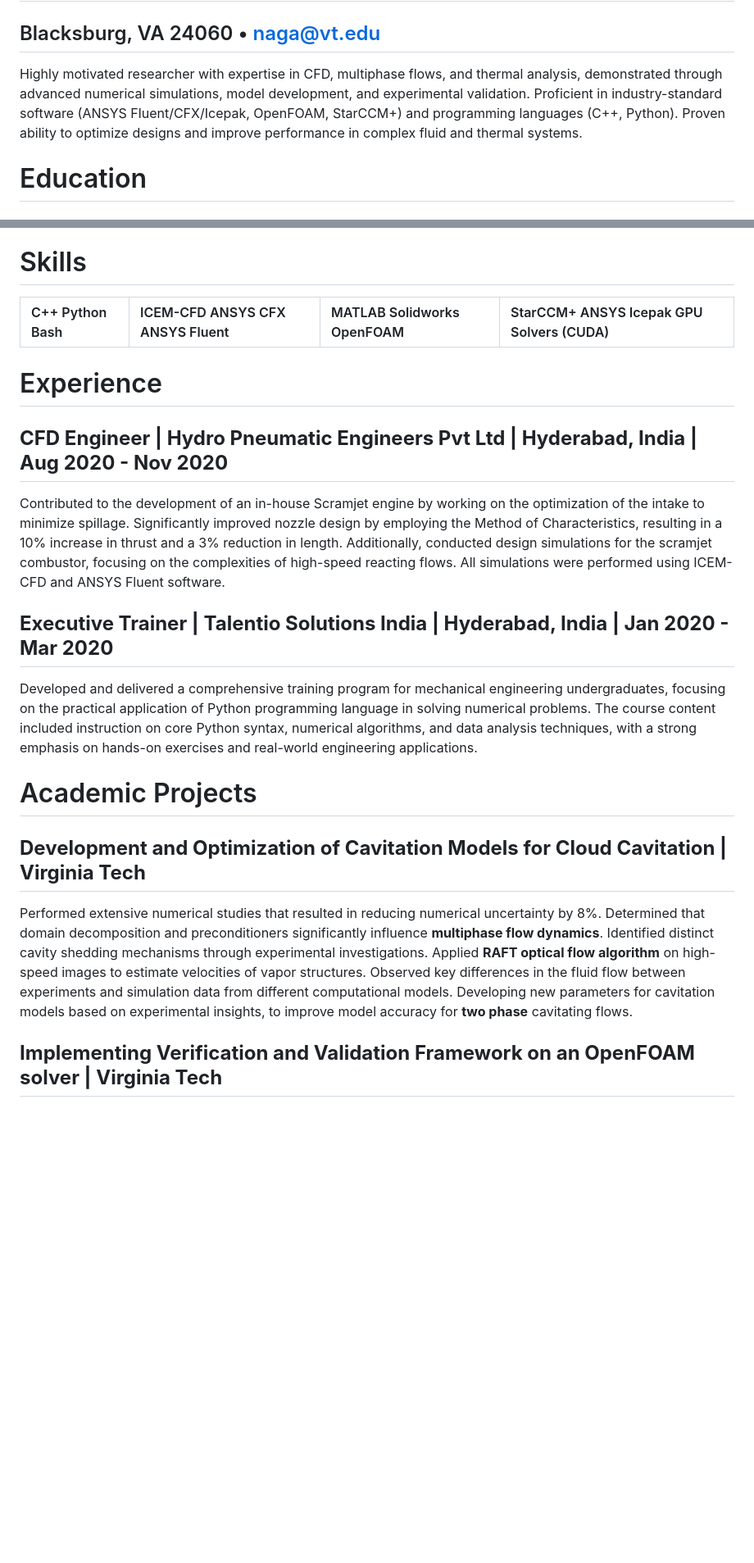
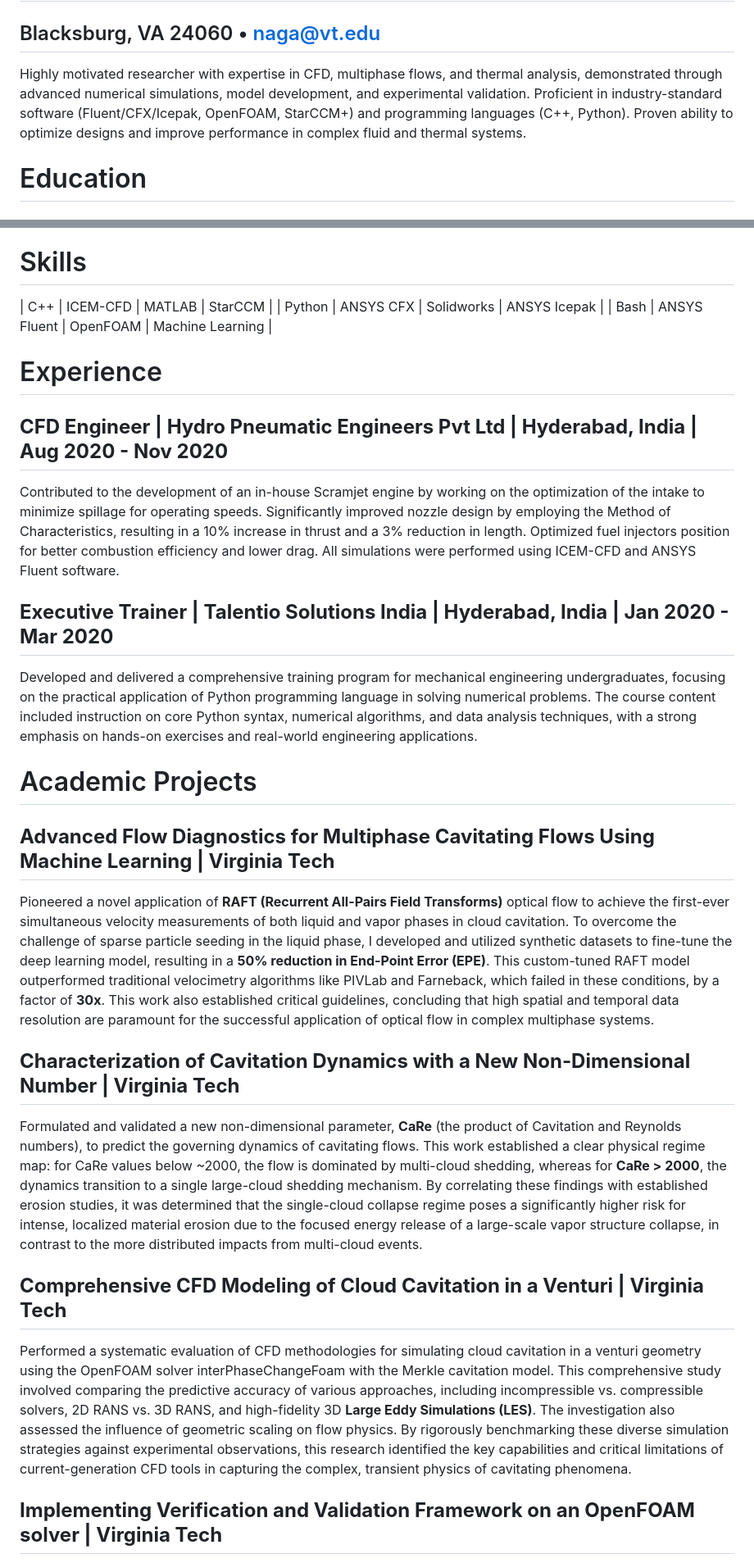
Before and after one commit to ChNagaNitish/naga-portfolio, a Markdown page: src/pages/resume.md, 2 parts joined by grey strips. Shown: that part at 82% size. Drawn GitHub-style; blank space fills up the shorter version.

```diff
--- a/src/pages/resume.md
+++ b/src/pages/resume.md
@@ -7,7 +7,7 @@ description: An overview of my skills and experience.
 
 ## Blacksburg, VA 24060 • naga@vt.edu
 
-Highly motivated researcher with expertise in CFD, multiphase flows, and thermal analysis, demonstrated through advanced numerical simulations, model development, and experimental validation. Proficient in industry-standard software (ANSYS Fluent/CFX/Icepak, OpenFOAM, StarCCM+) and programming languages (C++, Python). Proven ability to optimize designs and improve performance in complex fluid and thermal systems.
+Highly motivated researcher with expertise in CFD, multiphase flows, and thermal analysis, demonstrated through advanced numerical simulations, model development, and experimental validation. Proficient in industry-standard software (Fluent/CFX/Icepak, OpenFOAM, StarCCM+) and programming languages (C++, Python). Proven ability to optimize designs and improve performance in complex fluid and thermal systems.
 
 # Education
 
@@ -26,14 +26,15 @@ Honors: Winner of Karting Championship, 2016, lead the team as Design Lead.
 
 # Skills
 
-| C++ Python Bash | ICEM-CFD ANSYS CFX ANSYS Fluent | MATLAB Solidworks OpenFOAM | StarCCM+ ANSYS Icepak GPU Solvers (CUDA) |
-| :---- | :---- | :---- | :---- |
+| C++ | ICEM-CFD | MATLAB | StarCCM |
+| Python | ANSYS CFX | Solidworks | ANSYS Icepak |
+| Bash | ANSYS Fluent | OpenFOAM | Machine Learning |
 
 # Experience
 
 ## **CFD Engineer | Hydro Pneumatic Engineers Pvt Ltd | Hyderabad, India | Aug 2020 \- Nov 2020**
 
-Contributed to the development of an in-house Scramjet engine by working on the optimization of the intake to minimize spillage.  Significantly improved nozzle design by employing the Method of Characteristics, resulting in a 10% increase in thrust and a 3% reduction in length. Additionally, conducted design simulations for the scramjet combustor, focusing on the complexities of high-speed reacting flows. All simulations were performed using ICEM-CFD and ANSYS Fluent software.
+Contributed to the development of an in-house Scramjet engine by working on the optimization of the intake to minimize spillage for operating speeds. Significantly improved nozzle design by employing the Method of Characteristics, resulting in a 10% increase in thrust and a 3% reduction in length. Optimized fuel injectors position for better combustion efficiency and lower drag. All simulations were performed using ICEM-CFD and ANSYS Fluent software.
 
 ## **Executive Trainer | Talentio Solutions India | Hyderabad, India | Jan 2020 \- Mar 2020**
 
@@ -41,9 +42,17 @@ Developed and delivered a comprehensive training program for mechanical engineer
 
 # Academic Projects
 
-## **Development and Optimization of Cavitation Models for Cloud Cavitation | Virginia Tech**
+## **Advanced Flow Diagnostics for Multiphase Cavitating Flows Using Machine Learning | Virginia Tech**
 
-Performed extensive numerical studies that resulted in reducing numerical uncertainty by 8%. Determined that domain decomposition and preconditioners significantly influence **multiphase flow dynamics**. Identified distinct cavity shedding mechanisms through experimental investigations. Applied **RAFT optical flow algorithm** on high-speed images to estimate velocities of vapor structures. Observed key differences in the fluid flow between experiments and simulation data from different computational models. Developing new parameters for cavitation models based on experimental insights, to improve model accuracy for **two phase** cavitating flows.
+Pioneered a novel application of **RAFT (Recurrent All-Pairs Field Transforms)** optical flow to achieve the first-ever simultaneous velocity measurements of both liquid and vapor phases in cloud cavitation. To overcome the challenge of sparse particle seeding in the liquid phase, I developed and utilized synthetic datasets to fine-tune the deep learning model, resulting in a **50% reduction in End-Point Error (EPE)**. This custom-tuned RAFT model outperformed traditional velocimetry algorithms like PIVLab and Farneback, which failed in these conditions, by a factor of **30x**. This work also established critical guidelines, concluding that high spatial and temporal data resolution are paramount for the successful application of optical flow in complex multiphase systems.
+
+## **Characterization of Cavitation Dynamics with a New Non-Dimensional Number | Virginia Tech**
+
+Formulated and validated a new non-dimensional parameter, **CaRe** (the product of Cavitation and Reynolds numbers), to predict the governing dynamics of cavitating flows. This work established a clear physical regime map: for CaRe values below ~2000, the flow is dominated by multi-cloud shedding, whereas for **CaRe > 2000**, the dynamics transition to a single large-cloud shedding mechanism. By correlating these findings with established erosion studies, it was determined that the single-cloud collapse regime poses a significantly higher risk for intense, localized material erosion due to the focused energy release of a large-scale vapor structure collapse, in contrast to the more distributed impacts from multi-cloud events.
+
+## **Comprehensive CFD Modeling of Cloud Cavitation in a Venturi | Virginia Tech**
+
+Performed a systematic evaluation of CFD methodologies for simulating cloud cavitation in a venturi geometry using the OpenFOAM solver interPhaseChangeFoam with the Merkle cavitation model. This comprehensive study involved comparing the predictive accuracy of various approaches, including incompressible vs. compressible solvers, 2D RANS vs. 3D RANS, and high-fidelity 3D **Large Eddy Simulations (LES)**. The investigation also assessed the influence of geometric scaling on flow physics. By rigorously benchmarking these diverse simulation strategies against experimental observations, this research identified the key capabilities and critical limitations of current-generation CFD tools in capturing the complex, transient physics of cavitating phenomena.
 
 ## **Implementing Verification and Validation Framework on an OpenFOAM solver | Virginia Tech**
 
```
Also changed, not shown: other parts of src/pages/resume.md (+15 -0 lines).
